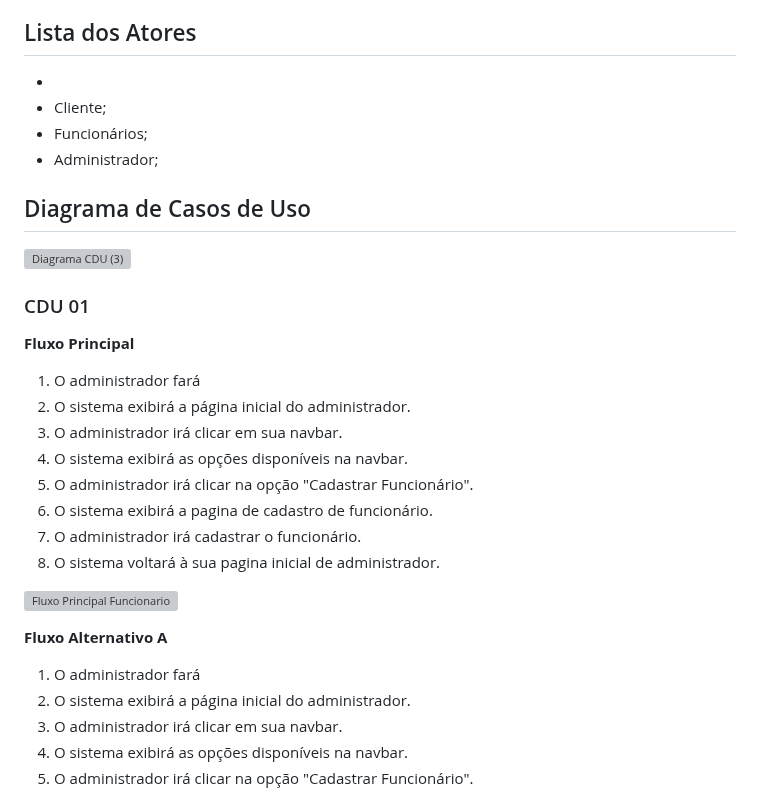
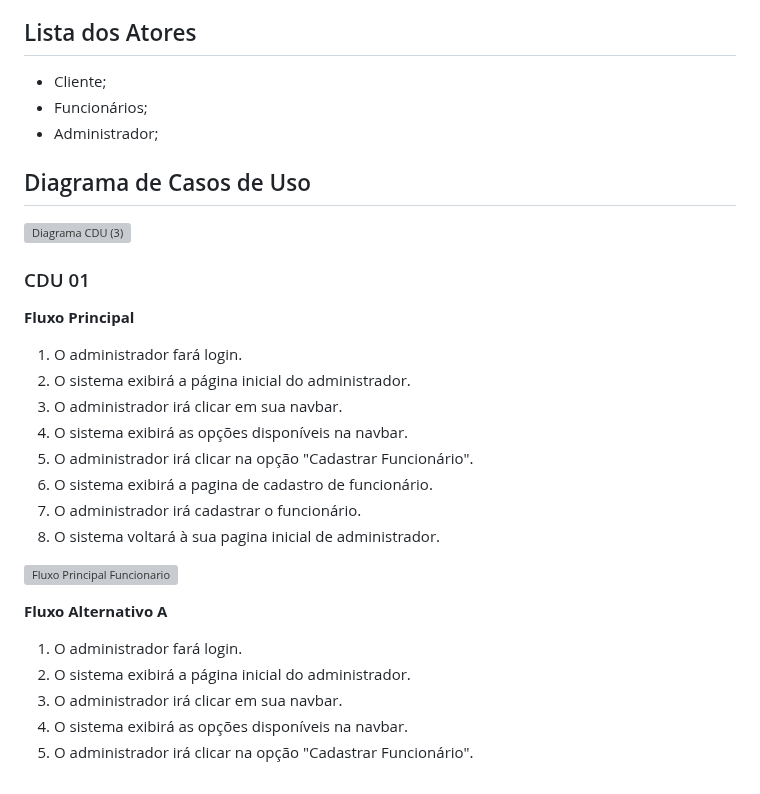
Before and after one commit to cp2-dc-info-projeto-final/medi-sched, a Markdown page: casos-de-uso.md, the part around the change. Drawn GitHub-style; grey boxes are pictures that could not be loaded.

```diff
--- a/casos-de-uso.md
+++ b/casos-de-uso.md
@@ -17,7 +17,6 @@
 
 
 ## Lista dos Atores
- -
  - Cliente;
  - Funcionários;
  - Administrador;
@@ -29,7 +28,7 @@
 
 **Fluxo Principal**
 
-1. O administrador fará
+1. O administrador fará login.
 2. O sistema exibirá a página inicial do administrador.
 3. O administrador irá clicar em sua navbar.
 4. O sistema exibirá as opções disponíveis na navbar.
@@ -43,7 +42,7 @@
 
 **Fluxo Alternativo  A**
 
-1. O administrador fará
+1. O administrador fará login.
 2. O sistema exibirá a página inicial do administrador.
 3. O administrador irá clicar em sua navbar.
 4. O sistema exibirá as opções disponíveis na navbar.
```
